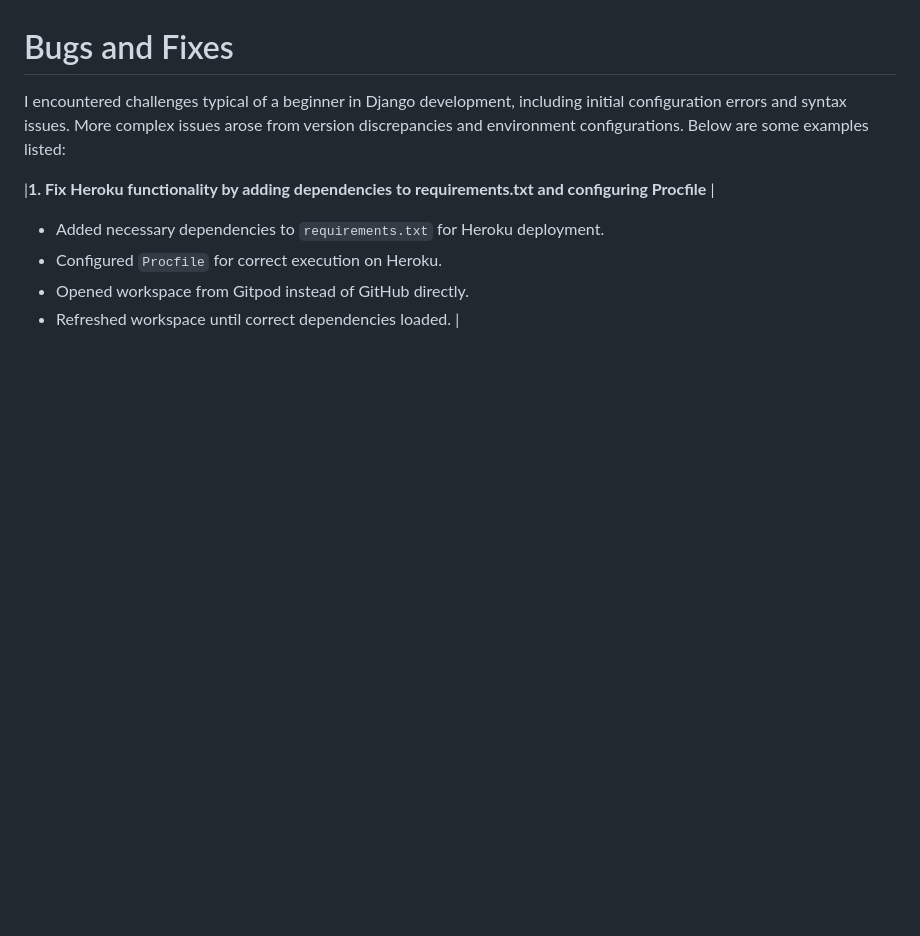
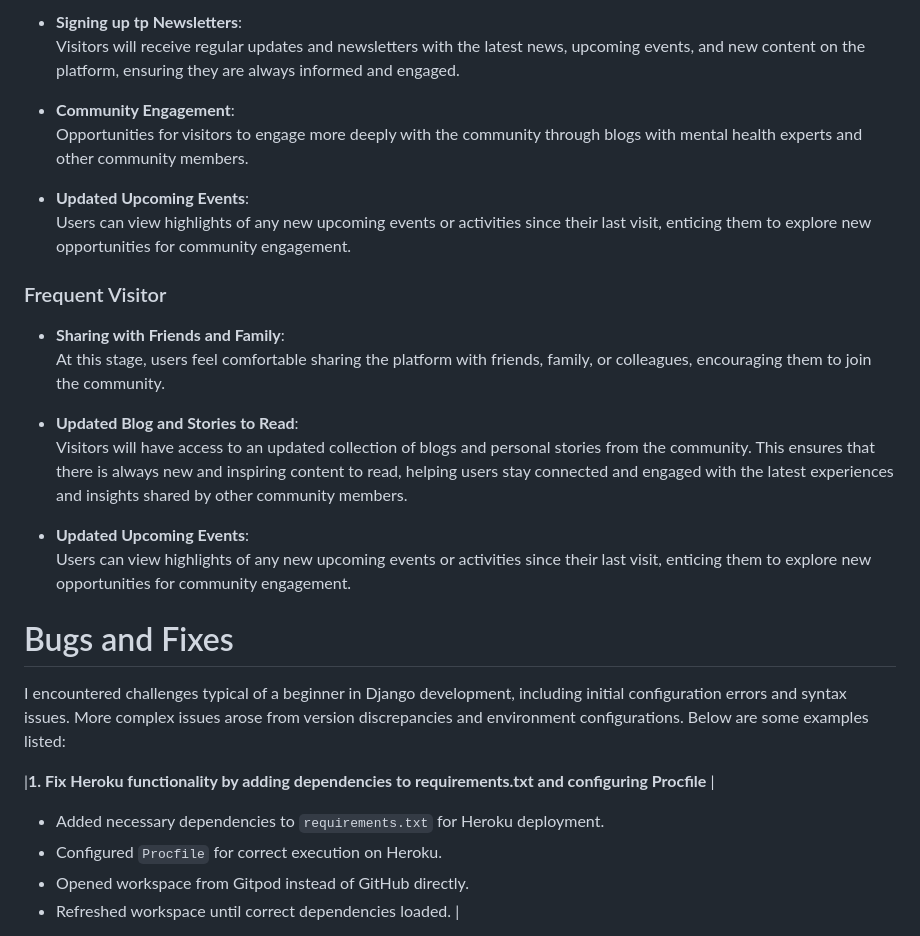
Before and after one commit to solracnauj92/youmatterproject4, a Markdown page: README.md, the part around the change printed below. Drawn GitHub-style; blank space fills up the shorter version.

Commit message:
Add User goals section including first, second and frequent visitor goals  to README.md

```diff
--- a/README.md
+++ b/README.md
@@ -153,3 +215,24 @@ Testimonial 3:
+- **Signing up tp Newsletters**:
+ Visitors will receive regular updates and newsletters with the latest news, upcoming events, and new content on the platform, ensuring they are always informed and engaged.
+
+- **Community Engagement**:
+  Opportunities for visitors to engage more deeply with the community through blogs with mental health experts and other community members.
+
+- **Updated Upcoming Events**:
+  Users can view highlights of any new upcoming events or activities since their last visit, enticing them to explore new opportunities for community engagement.
+
+### Frequent Visitor
+
+- **Sharing with Friends and Family**:
+  At this stage, users feel comfortable sharing the platform with friends, family, or colleagues, encouraging them to join the community.
+
+- **Updated Blog and Stories to Read**:
+  Visitors will have access to an updated collection of blogs and personal stories from the community. This ensures that there is always new and inspiring content to read, helping users stay connected and engaged with the latest experiences and insights shared by other community members.
+
+- **Updated Upcoming Events**:
+  Users can view highlights of any new upcoming events or activities since their last visit, enticing them to explore new opportunities for community engagement.
+
+
 
 # Bugs and Fixes
 
```
Also changed, not shown: other parts of README.md (+62 -0 lines).
